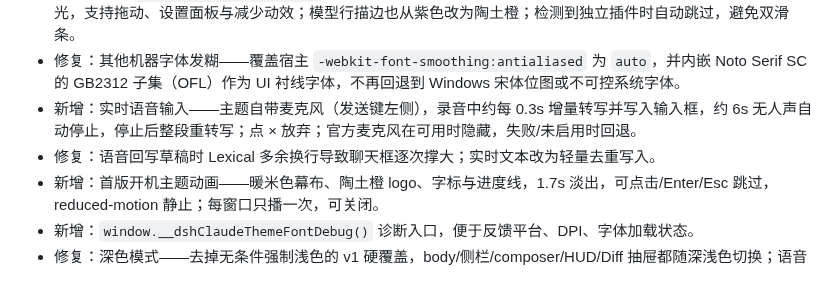
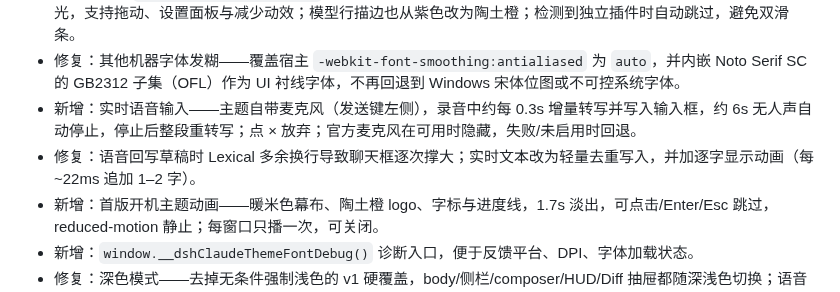
Before and after one commit to 165890/dsh-claude-code-desktop-theme, a Markdown page: CHANGELOG.md, the part around the change. Drawn GitHub-style.

```diff
--- a/CHANGELOG.md
+++ b/CHANGELOG.md
@@ -6,7 +6,7 @@
 - 新增：合并 `dsh-codex-effort-slider`（MIT）——模型菜单的「推理等级」行出现橙色能量滑条、暖色星尘与扫光，支持拖动、设置面板与减少动效；模型行描边也从紫色改为陶土橙；检测到独立插件时自动跳过，避免双滑条。
 - 修复：其他机器字体发糊——覆盖宿主 `-webkit-font-smoothing:antialiased` 为 `auto`，并内嵌 Noto Serif SC 的 GB2312 子集（OFL）作为 UI 衬线字体，不再回退到 Windows 宋体位图或不可控系统字体。
 - 新增：实时语音输入——主题自带麦克风（发送键左侧），录音中约每 0.3s 增量转写并写入输入框，约 6s 无人声自动停止，停止后整段重转写；点 × 放弃；官方麦克风在可用时隐藏，失败/未启用时回退。
-- 修复：语音回写草稿时 Lexical 多余换行导致聊天框逐次撑大；实时文本改为轻量去重写入。
+- 修复：语音回写草稿时 Lexical 多余换行导致聊天框逐次撑大；实时文本改为轻量去重写入，并加逐字显示动画（每 ~22ms 追加 1–2 字）。
 - 新增：首版开机主题动画——暖米色幕布、陶土橙 logo、字标与进度线，1.7s 淡出，可点击/Enter/Esc 跳过，reduced-motion 静止；每窗口只播一次，可关闭。
 - 新增：`window.__dshClaudeThemeFontDebug()` 诊断入口，便于反馈平台、DPI、字体加载状态。
 - 修复：深色模式——去掉无条件强制浅色的 v1 硬覆盖，body/侧栏/composer/HUD/Diff 抽屉都随深浅色切换；语音与滑条的焦点/减少动效细节同步校正。
```
Also changed, not shown: README.md (+1 -1 lines), docs/SMOKE.zh.md (+1 -1 lines), preview-realtime-voice.png, 1 other file.
